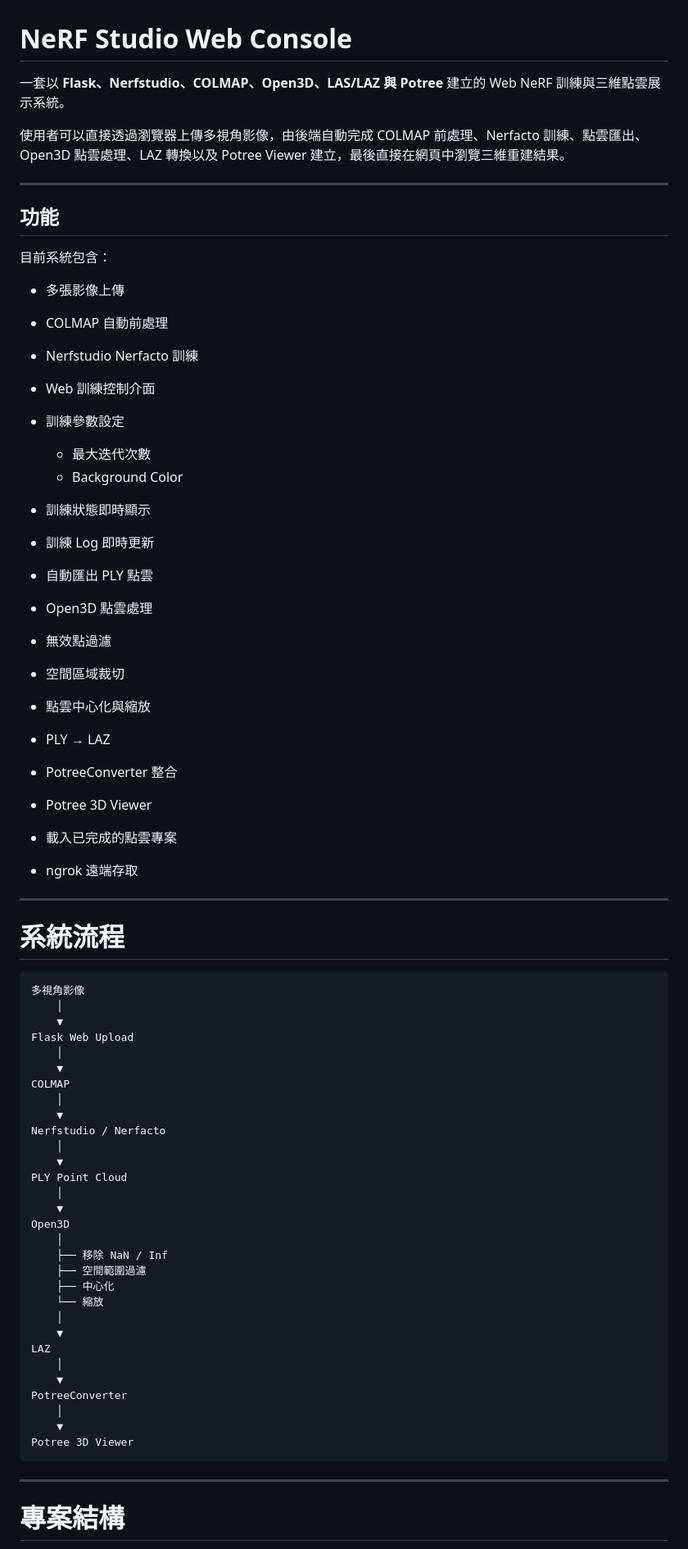
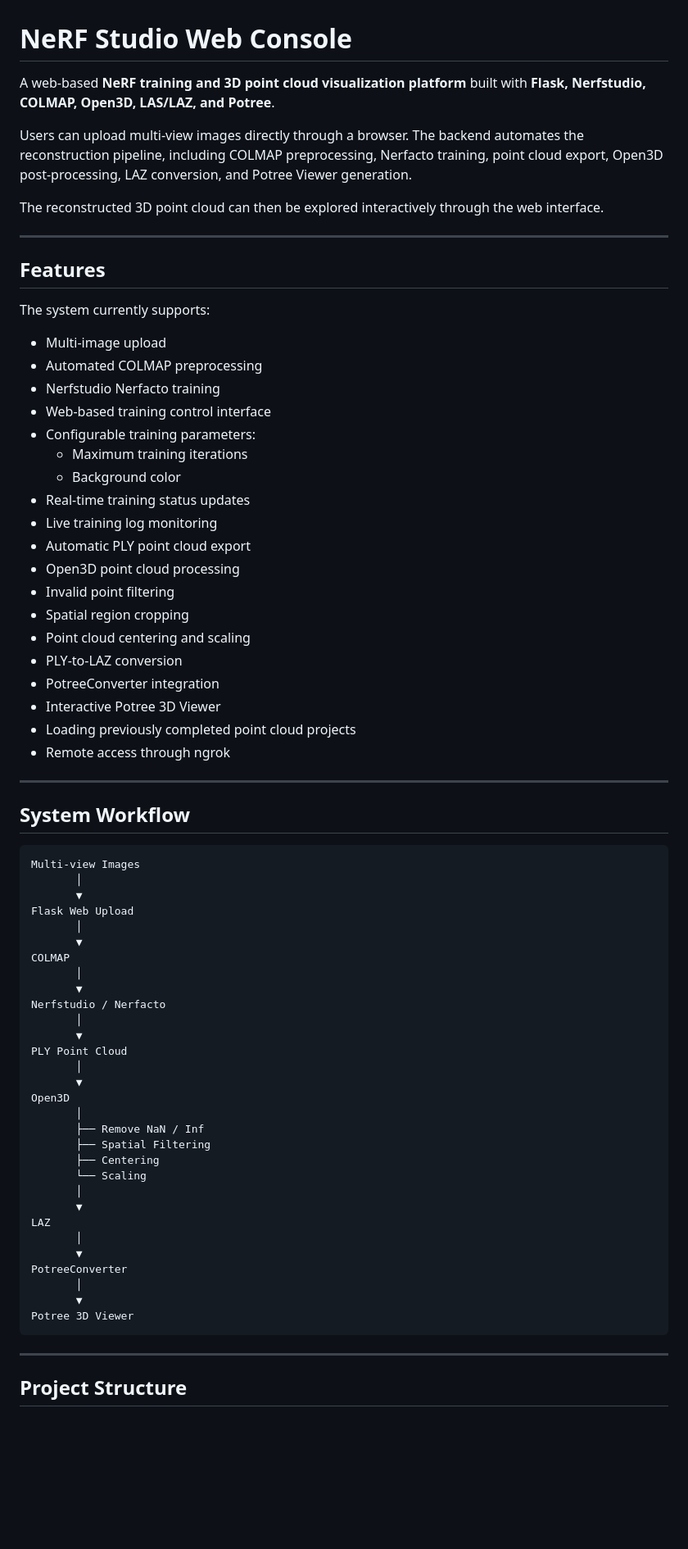
Before and after one commit to tyh1003/nerf-studio-web-console, a Markdown page: README.md, the part around one of its changes. Shown at 82% size. Drawn GitHub-style; blank space fills up the shorter version.

````diff
--- a/README.md
+++ b/README.md
@@ -1,74 +1,75 @@
 # NeRF Studio Web Console
 
-一套以 **Flask、Nerfstudio、COLMAP、Open3D、LAS/LAZ 與 Potree** 建立的 Web NeRF 訓練與三維點雲展示系統。
+A web-based **NeRF training and 3D point cloud visualization platform** built with **Flask, Nerfstudio, COLMAP, Open3D, LAS/LAZ, and Potree**.
 
-使用者可以直接透過瀏覽器上傳多視角影像，由後端自動完成 COLMAP 前處理、Nerfacto 訓練、點雲匯出、Open3D 點雲處理、LAZ 轉換以及 Potree Viewer 建立，最後直接在網頁中瀏覽三維重建結果。
+Users can upload multi-view images directly through a browser. The backend automates the reconstruction pipeline, including COLMAP preprocessing, Nerfacto training, point cloud export, Open3D post-processing, LAZ conversion, and Potree Viewer generation.
+
+The reconstructed 3D point cloud can then be explored interactively through the web interface.
 
 ---
 
-## 功能
+## Features
 
-目前系統包含：
+The system currently supports:
 
-* 多張影像上傳
-* COLMAP 自動前處理
-* Nerfstudio Nerfacto 訓練
-* Web 訓練控制介面
-* 訓練參數設定
-
-  * 最大迭代次數
-  * Background Color
-* 訓練狀態即時顯示
-* 訓練 Log 即時更新
-* 自動匯出 PLY 點雲
-* Open3D 點雲處理
-* 無效點過濾
-* 空間區域裁切
-* 點雲中心化與縮放
-* PLY → LAZ
-* PotreeConverter 整合
-* Potree 3D Viewer
-* 載入已完成的點雲專案
-* ngrok 遠端存取
+- Multi-image upload
+- Automated COLMAP preprocessing
+- Nerfstudio Nerfacto training
+- Web-based training control interface
+- Configurable training parameters:
+  - Maximum training iterations
+  - Background color
+- Real-time training status updates
+- Live training log monitoring
+- Automatic PLY point cloud export
+- Open3D point cloud processing
+- Invalid point filtering
+- Spatial region cropping
+- Point cloud centering and scaling
+- PLY-to-LAZ conversion
+- PotreeConverter integration
+- Interactive Potree 3D Viewer
+- Loading previously completed point cloud projects
+- Remote access through ngrok
 
 ---
 
-# 系統流程
+## System Workflow
 
 ```text
-多視角影像
-    │
-    ▼
+Multi-view Images
+       │
+       ▼
 Flask Web Upload
-    │
-    ▼
+       │
+       ▼
 COLMAP
-    │
-    ▼
+       │
+       ▼
 Nerfstudio / Nerfacto
-    │
-    ▼
+       │
+       ▼
 PLY Point Cloud
-    │
-    ▼
+       │
+       ▼
 Open3D
-    │
-    ├── 移除 NaN / Inf
-    ├── 空間範圍過濾
-    ├── 中心化
-    └── 縮放
-    │
-    ▼
+       │
+       ├── Remove NaN / Inf
+       ├── Spatial Filtering
+       ├── Centering
+       └── Scaling
+       │
+       ▼
 LAZ
-    │
-    ▼
+       │
+       ▼
 PotreeConverter
-    │
-    ▼
+       │
+       ▼
 Potree 3D Viewer
 ```
 
 ---
 
-# 專案結構
+## Project Structure
 
````
Also changed, not shown: other parts of README.md (+147 -141 lines).
